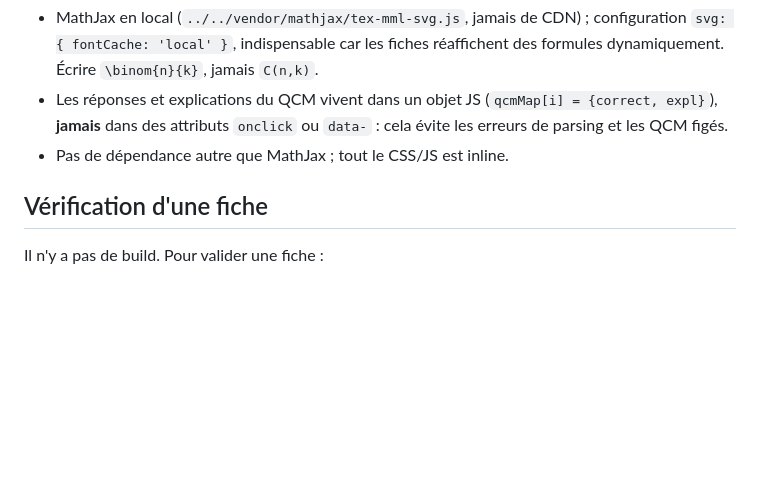
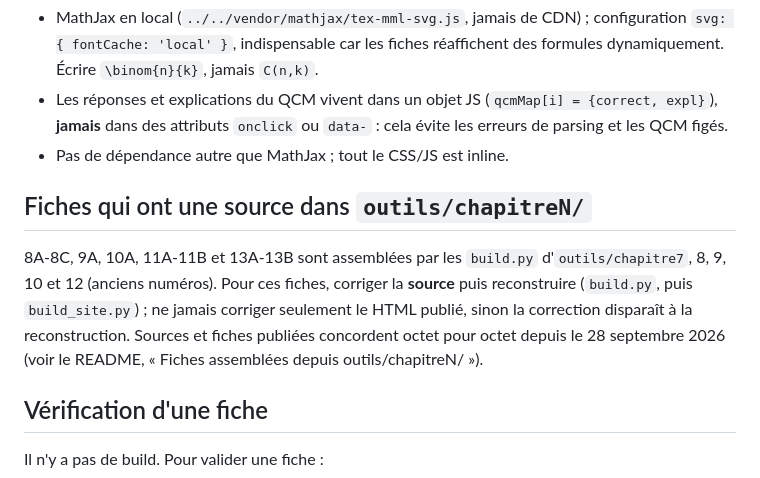
Before and after one commit to jordiordonez/reussite-maths, a Markdown page: CLAUDE.md, the part around the change. GitHub-like rendering; blank space fills up the shorter version.

```diff
--- a/CLAUDE.md
+++ b/CLAUDE.md
@@ -49,6 +49,10 @@ Règles techniques :
 - Les réponses et explications du QCM vivent dans un objet JS (`qcmMap[i] = {correct, expl}`), **jamais** dans des attributs `onclick` ou `data-` : cela évite les erreurs de parsing et les QCM figés.
 - Pas de dépendance autre que MathJax ; tout le CSS/JS est inline.
 
+## Fiches qui ont une source dans `outils/chapitreN/`
+
+8A-8C, 9A, 10A, 11A-11B et 13A-13B sont assemblées par les `build.py` d'`outils/chapitre7`, 8, 9, 10 et 12 (anciens numéros). Pour ces fiches, corriger la **source** puis reconstruire (`build.py`, puis `build_site.py`) ; ne jamais corriger seulement le HTML publié, sinon la correction disparaît à la reconstruction. Sources et fiches publiées concordent octet pour octet depuis le 28 septembre 2026 (voir le README, « Fiches assemblées depuis outils/chapitreN/ »).
+
 ## Vérification d'une fiche
 
 Il n'y a pas de build. Pour valider une fiche :
```
Also changed, not shown: README.md (+21 -0 lines).
